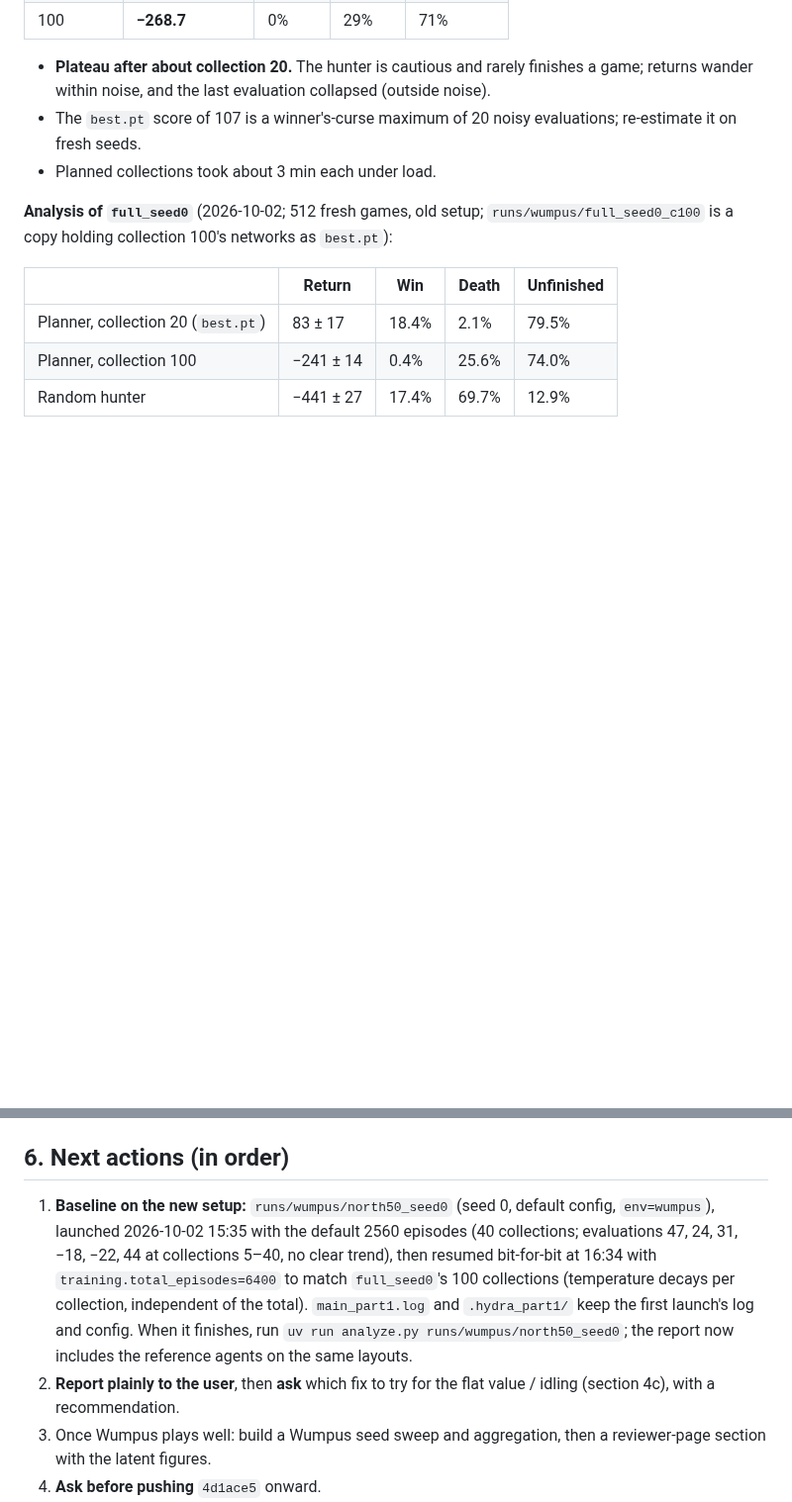
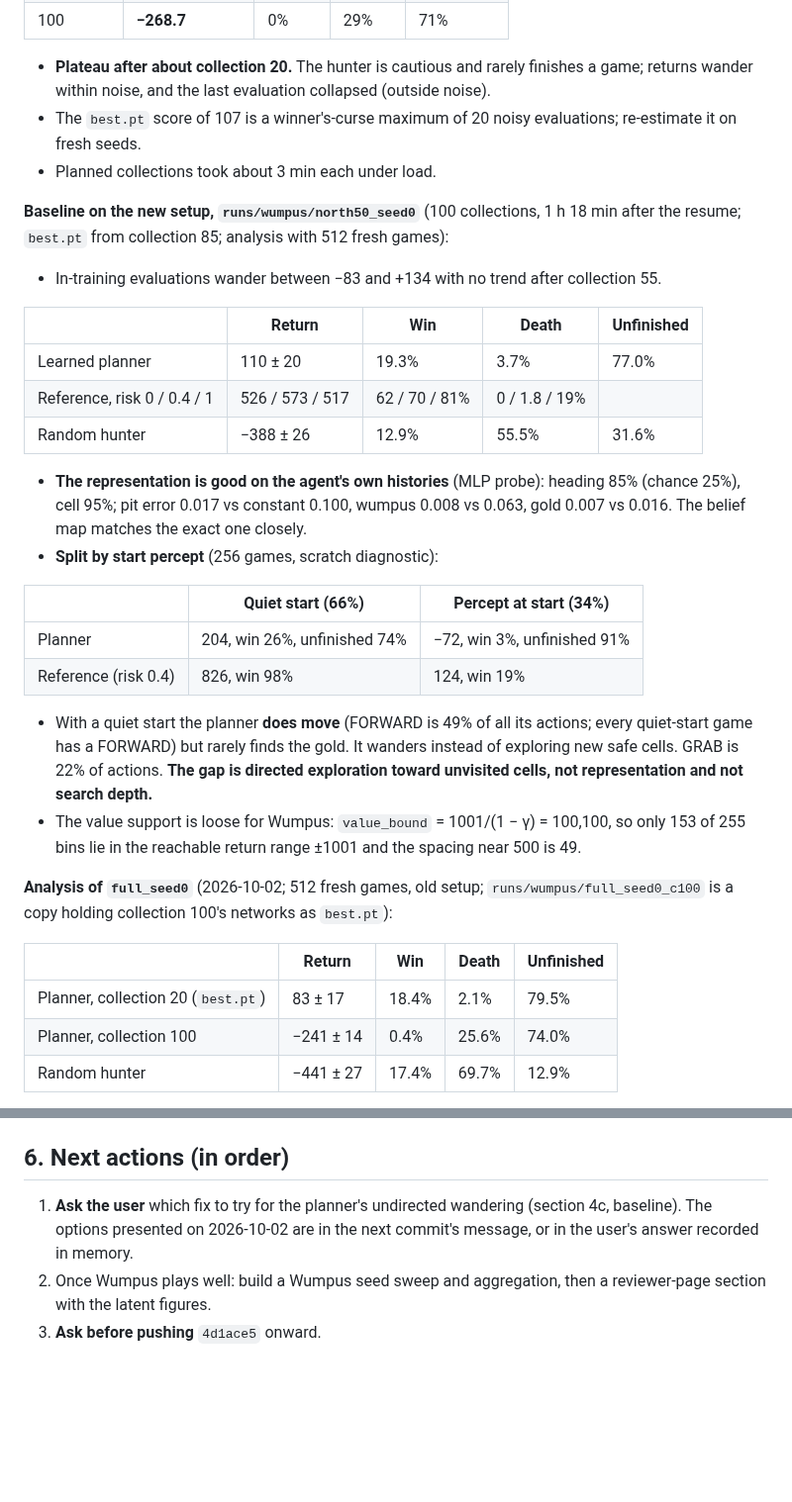
Before and after one commit to huytruong1810/jepa_ipomdp, a Markdown page: HANDOFF.md, 2 parts joined by grey strips. Shown at 99% size. Rendered like a GitHub page; blank space fills up the shorter version.

Commit message:
docs(handoff): north50_seed0 baseline analysis (planner 110 vs reference 573; good latent, undirected wandering)
Co-Authored-By: Claude Opus 5.5 <noreply@anthropic.com>

```diff
--- a/HANDOFF.md
+++ b/HANDOFF.md
@@ -125,6 +125,26 @@ All agents play the same 512 held-out episodes. Gaps are paired with the optimal
 - The `best.pt` score of 107 is a winner's-curse maximum of 20 noisy evaluations; re-estimate it on fresh seeds.
 - Planned collections took about 3 min each under load.
 
+**Baseline on the new setup, `runs/wumpus/north50_seed0`** (100 collections, 1 h 18 min after the resume; `best.pt` from collection 85; analysis with 512 fresh games):
+- In-training evaluations wander between −83 and +134 with no trend after collection 55.
+
+| | Return | Win | Death | Unfinished |
+|---|---|---|---|---|
+| Learned planner | 110 ± 20 | 19.3% | 3.7% | 77.0% |
+| Reference, risk 0 / 0.4 / 1 | 526 / 573 / 517 | 62 / 70 / 81% | 0 / 1.8 / 19% | |
+| Random hunter | −388 ± 26 | 12.9% | 55.5% | 31.6% |
+
+- **The representation is good on the agent's own histories** (MLP probe): heading 85% (chance 25%), cell 95%; pit error 0.017 vs constant 0.100, wumpus 0.008 vs 0.063, gold 0.007 vs 0.016. The belief map matches the exact one closely.
+- **Split by start percept** (256 games, scratch diagnostic):
+
+| | Quiet start (66%) | Percept at start (34%) |
+|---|---|---|
+| Planner | 204, win 26%, unfinished 74% | −72, win 3%, unfinished 91% |
+| Reference (risk 0.4) | 826, win 98% | 124, win 19% |
+
+- With a quiet start the planner **does move** (FORWARD is 49% of all its actions; every quiet-start game has a FORWARD) but rarely finds the gold. It wanders instead of exploring new safe cells. GRAB is 22% of actions. **The gap is directed exploration toward unvisited cells, not representation and not search depth.**
+- The value support is loose for Wumpus: `value_bound` = 1001/(1 − γ) = 100,100, so only 153 of 255 bins lie in the reachable return range ±1001 and the spacing near 500 is 49.
+
 **Analysis of `full_seed0`** (2026-10-02; 512 fresh games, old setup; `runs/wumpus/full_seed0_c100` is a copy holding collection 100's networks as `best.pt`):
 
 | | Return | Win | Death | Unfinished |
@@ -217,8 +237,7 @@ All agents play the same 512 held-out episodes. Gaps are paired with the optimal
 
 ## 6. Next actions (in order)
 
-1. **Baseline on the new setup:** `runs/wumpus/north50_seed0` (seed 0, default config, `env=wumpus`), launched 2026-10-02 15:35 with the default 2560 episodes (40 collections; evaluations 47, 24, 31, −18, −22, 44 at collections 5–40, no clear trend), then resumed bit-for-bit at 16:34 with `training.total_episodes=6400` to match `full_seed0`'s 100 collections (temperature decays per collection, independent of the total). `main_part1.log` and `.hydra_part1/` keep the first launch's log and config. When it finishes, run `uv run analyze.py runs/wumpus/north50_seed0`; the report now includes the reference agents on the same layouts.
-2. **Report plainly to the user**, then **ask** which fix to try for the flat value / idling (section 4c), with a recommendation.
+1. **Ask the user** which fix to try for the planner's undirected wandering (section 4c, baseline). The options presented on 2026-10-02 are in the next commit's message, or in the user's answer recorded in memory.
 3. Once Wumpus plays well: build a Wumpus seed sweep and aggregation, then a reviewer-page section with the latent figures.
 4. **Ask before pushing** `4d1ace5` onward.
 5. **Deferred:**
```
